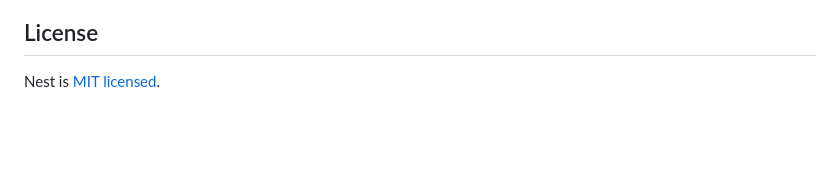
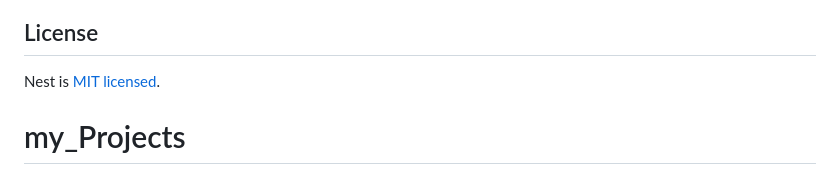
Before and after one commit to SlimShady773/my_Projects, a Markdown page: README.md, the part around the change. GitHub-like rendering; blank space fills up the shorter version.

```diff
--- a/README.md
+++ b/README.md
@@ -71,3 +71,4 @@ Nest is an MIT-licensed open source project. It can grow thanks to the sponsors
 ## License
 
 Nest is [MIT licensed](LICENSE).
+# my_Projects
```
